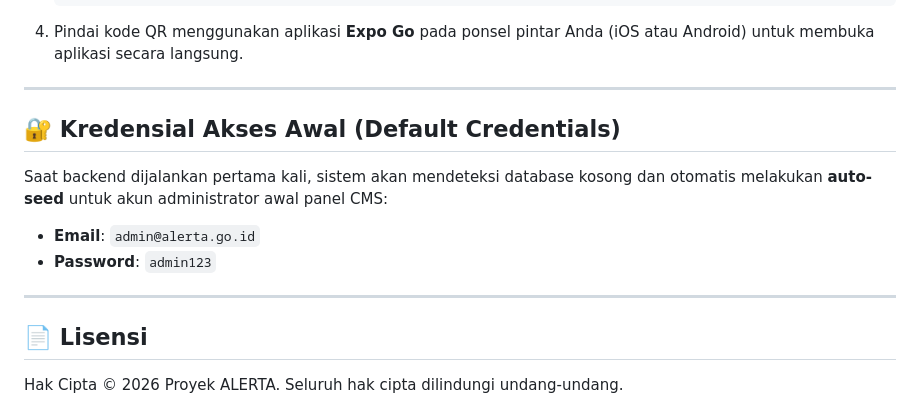
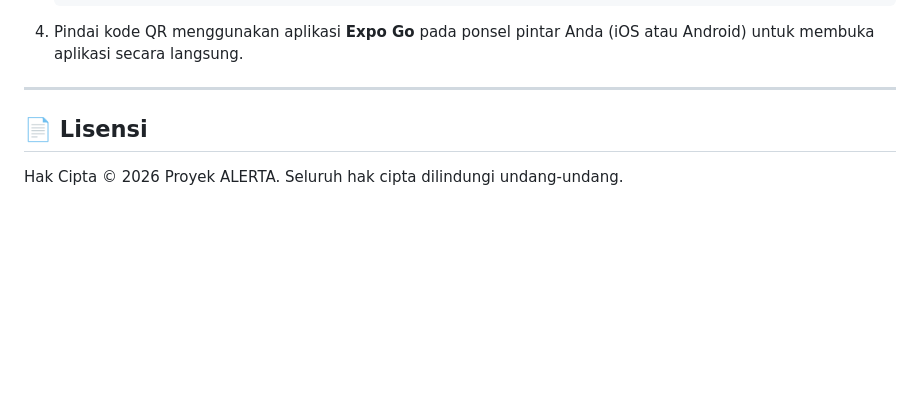
Before and after one commit to codebyyanto/ALERTA, a Markdown page: README.md, the part around the change. Drawn GitHub-style; blank space fills up the shorter version.

```diff
--- a/README.md
+++ b/README.md
@@ -119,14 +119,6 @@ Pastikan perangkat Anda telah terinstal:
 
 ---
 
-## 🔐 Kredensial Akses Awal (Default Credentials)
-
-Saat backend dijalankan pertama kali, sistem akan mendeteksi database kosong dan otomatis melakukan **auto-seed** untuk akun administrator awal panel CMS:
-
-* **Email**: `admin@alerta.go.id`
-* **Password**: `admin123`
-
----
 
 ## 📄 Lisensi
 Hak Cipta © 2026 Proyek ALERTA. Seluruh hak cipta dilindungi undang-undang.
```
